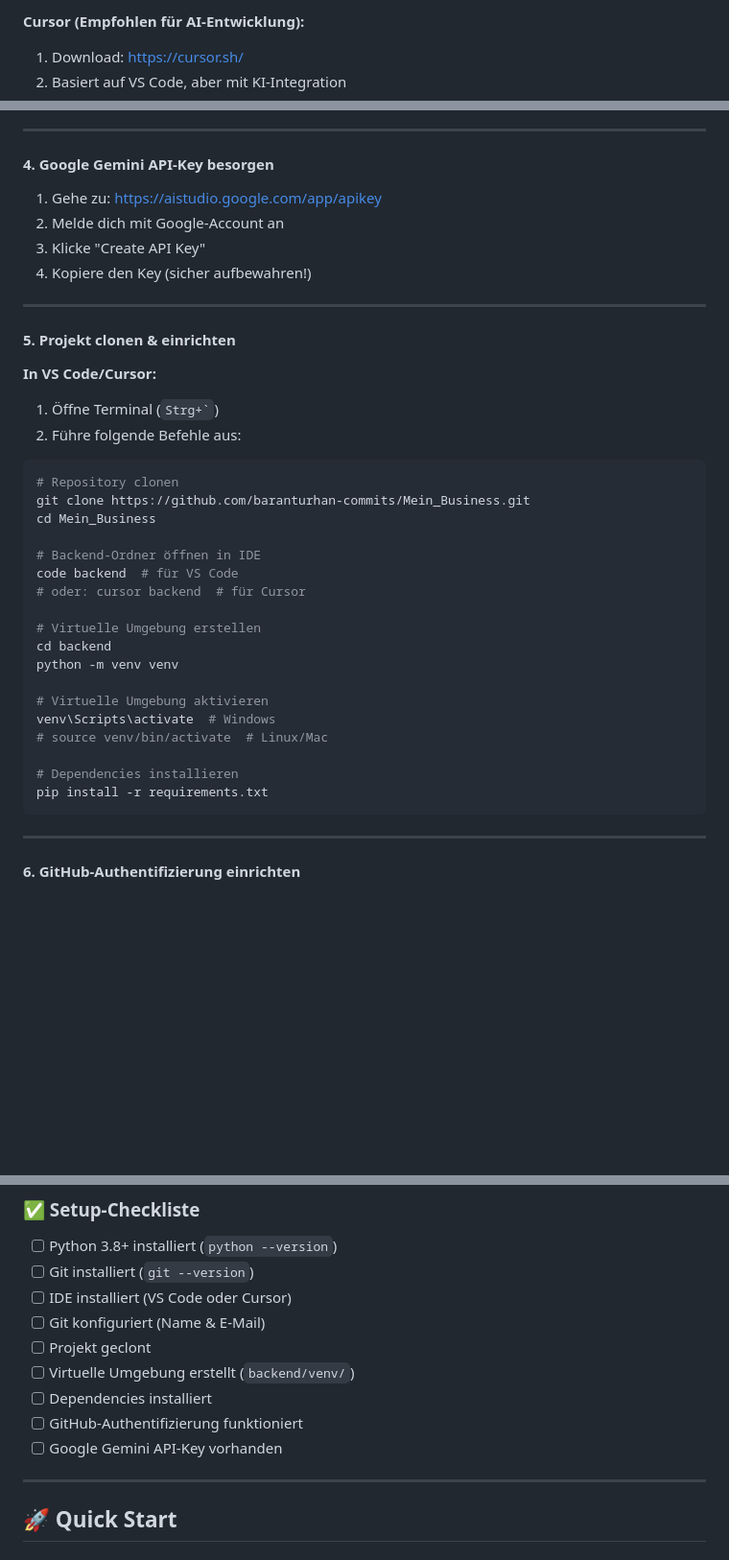
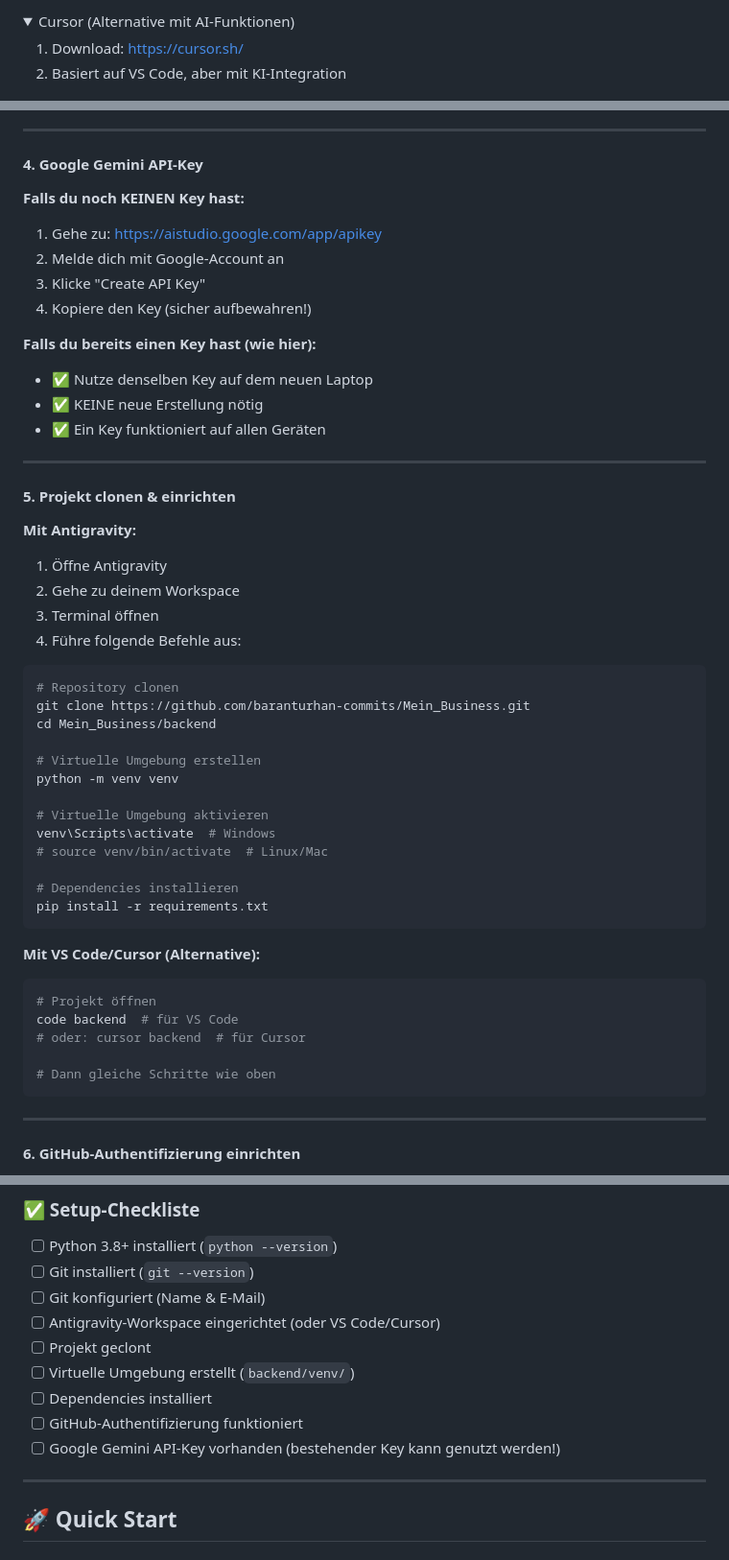
Before and after one commit to baranturhan-commits/Mein_Business, a Markdown page: README.md, 3 parts joined by grey strips. Shown at 96% size. GitHub-like rendering; folded sections open; blank space fills up the shorter version.

Commit message:
Update IDE setup to feature Antigravity - clarify API key reuse

````diff
--- a/README.md
+++ b/README.md
@@ -142,4 +170,6 @@ git config --global user.email "deine@email.de"
 
-**Cursor (Empfohlen für AI-Entwicklung):**
+<details>
+<summary>Cursor (Alternative mit AI-Funktionen)</summary>
+
 1. Download: https://cursor.sh/
 2. Basiert auf VS Code, aber mit KI-Integration
@@ -146,32 +177,35 @@ git config --global user.email "deine@email.de"
 
 ---
 
-#### 4. Google Gemini API-Key besorgen
+#### 4. Google Gemini API-Key
 
+**Falls du noch KEINEN Key hast:**
 1. Gehe zu: https://aistudio.google.com/app/apikey
 2. Melde dich mit Google-Account an
 3. Klicke "Create API Key"
 4. Kopiere den Key (sicher aufbewahren!)
 
+**Falls du bereits einen Key hast (wie hier):**
+- ✅ Nutze denselben Key auf dem neuen Laptop
+- ✅ KEINE neue Erstellung nötig
+- ✅ Ein Key funktioniert auf allen Geräten
+
 ---
 
 #### 5. Projekt clonen & einrichten
 
-**In VS Code/Cursor:**
-1. Öffne Terminal (`` Strg+` ``)
-2. Führe folgende Befehle aus:
+**Mit Antigravity:**
+1. Öffne Antigravity
+2. Gehe zu deinem Workspace
+3. Terminal öffnen
+4. Führe folgende Befehle aus:
 
 ```powershell
 # Repository clonen
 git clone https://github.com/baranturhan-commits/Mein_Business.git
-cd Mein_Business
-
-# Backend-Ordner öffnen in IDE
-code backend  # für VS Code
-# oder: cursor backend  # für Cursor
+cd Mein_Business/backend
 
 # Virtuelle Umgebung erstellen
-cd backend
 python -m venv venv
 
 # Virtuelle Umgebung aktivieren
@@ -180,6 +214,15 @@ venv\Scripts\activate  # Windows
 
 # Dependencies installieren
 pip install -r requirements.txt
+```
+
+**Mit VS Code/Cursor (Alternative):**
+```powershell
+# Projekt öffnen
+code backend  # für VS Code
+# oder: cursor backend  # für Cursor
+
+# Dann gleiche Schritte wie oben
 ```
 
 ---
@@ -213,13 +256,13 @@ Trage deinen Gemini API-Key ein (falls gefragt).
 
 - [ ] Python 3.8+ installiert (`python --version`)
 - [ ] Git installiert (`git --version`)
-- [ ] IDE installiert (VS Code oder Cursor)
 - [ ] Git konfiguriert (Name & E-Mail)
+- [ ] Antigravity-Workspace eingerichtet (oder VS Code/Cursor)
 - [ ] Projekt geclont
 - [ ] Virtuelle Umgebung erstellt (`backend/venv/`)
 - [ ] Dependencies installiert
 - [ ] GitHub-Authentifizierung funktioniert
-- [ ] Google Gemini API-Key vorhanden
+- [ ] Google Gemini API-Key vorhanden (bestehender Key kann genutzt werden!)
 
 ---
 
````
Also changed, not shown: other parts of README.md (+31 -2 lines).
